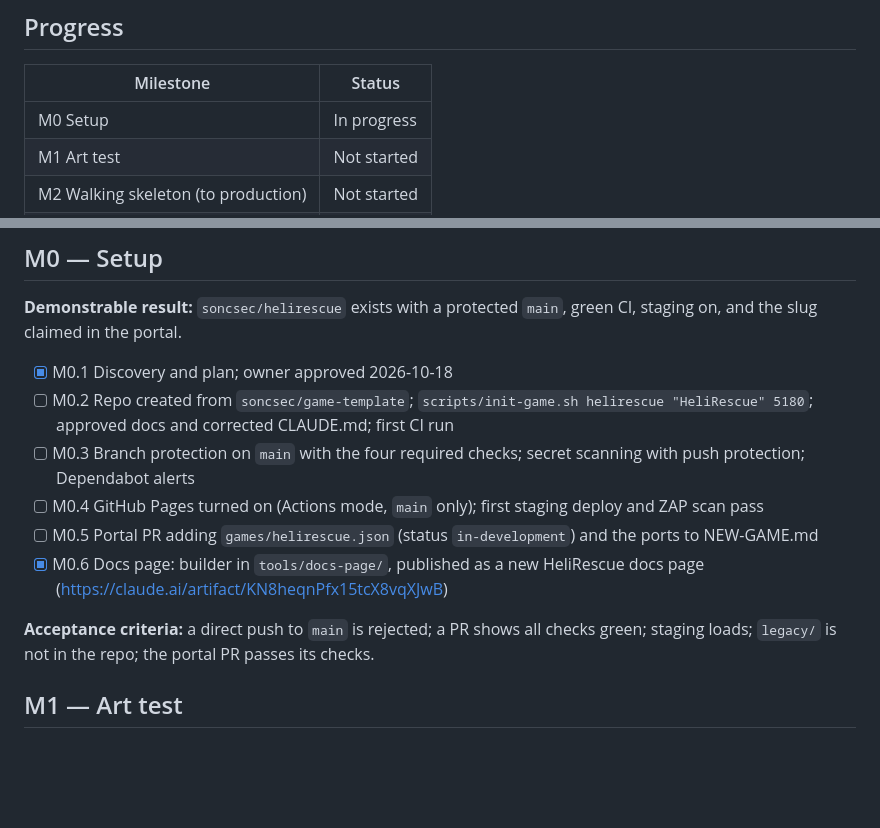
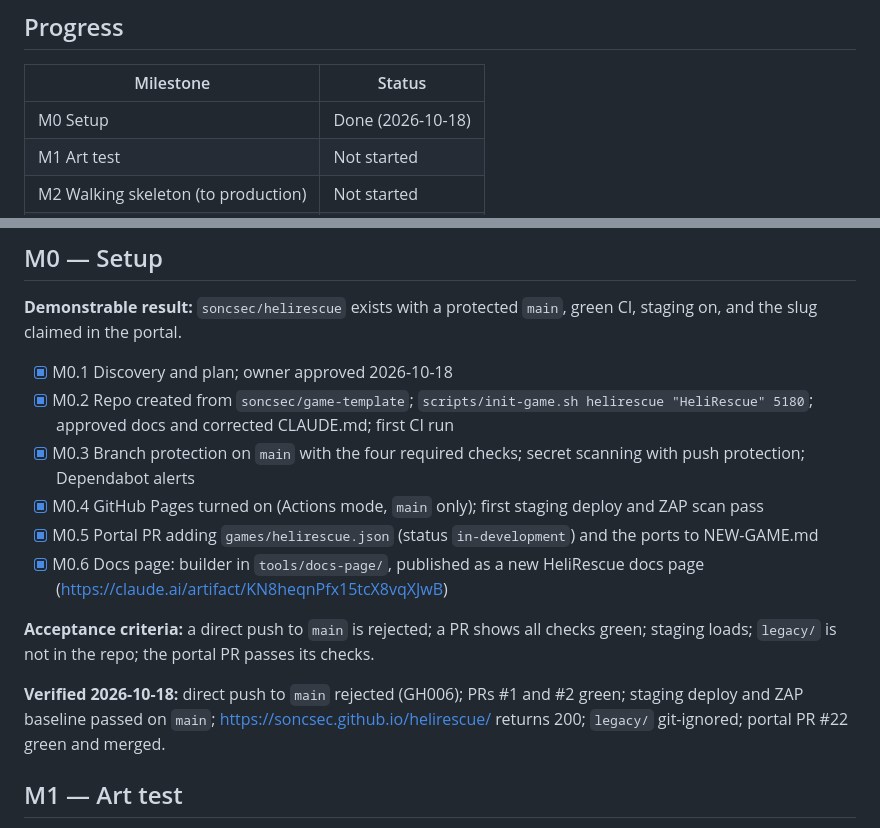
Before and after one commit to soncsec/helirescue, a Markdown page: ROADMAP.md, 2 parts joined by grey strips. Drawn GitHub-style; blank space fills up the shorter version.

Commit message:
Mark M0 setup done
Co-Authored-By: Claude Opus 5.5 <noreply@anthropic.com>

```diff
--- a/ROADMAP.md
+++ b/ROADMAP.md
@@ -7,7 +7,7 @@
 
 | Milestone | Status |
 |---|---|
-| M0 Setup | In progress |
+| M0 Setup | Done (2026-10-18) |
 | M1 Art test | Not started |
 | M2 Walking skeleton (to production) | Not started |
 | M3 Mission 1 playable | Not started |
@@ -35,13 +35,15 @@
 **Demonstrable result:** `soncsec/helirescue` exists with a protected `main`, green CI, staging on, and the slug claimed in the portal.
 
 - [x] M0.1 Discovery and plan; owner approved 2026-10-18
-- [ ] M0.2 Repo created from `soncsec/game-template`; `scripts/init-game.sh helirescue "HeliRescue" 5180`; approved docs and corrected CLAUDE.md; first CI run
-- [ ] M0.3 Branch protection on `main` with the four required checks; secret scanning with push protection; Dependabot alerts
-- [ ] M0.4 GitHub Pages turned on (Actions mode, `main` only); first staging deploy and ZAP scan pass
-- [ ] M0.5 Portal PR adding `games/helirescue.json` (status `in-development`) and the ports to NEW-GAME.md
+- [x] M0.2 Repo created from `soncsec/game-template`; `scripts/init-game.sh helirescue "HeliRescue" 5180`; approved docs and corrected CLAUDE.md; first CI run
+- [x] M0.3 Branch protection on `main` with the four required checks; secret scanning with push protection; Dependabot alerts
+- [x] M0.4 GitHub Pages turned on (Actions mode, `main` only); first staging deploy and ZAP scan pass
+- [x] M0.5 Portal PR adding `games/helirescue.json` (status `in-development`) and the ports to NEW-GAME.md
 - [x] M0.6 Docs page: builder in `tools/docs-page/`, published as a new HeliRescue docs page (https://claude.ai/artifact/KN8heqnPfx15tcX8vqXJwB)
 
 **Acceptance criteria:** a direct push to `main` is rejected; a PR shows all checks green; staging loads; `legacy/` is not in the repo; the portal PR passes its checks.
+
+**Verified 2026-10-18:** direct push to `main` rejected (GH006); PRs #1 and #2 green; staging deploy and ZAP baseline passed on `main`; https://soncsec.github.io/helirescue/ returns 200; `legacy/` git-ignored; portal PR #22 green and merged.
 
 ## M1 — Art test
 
```
